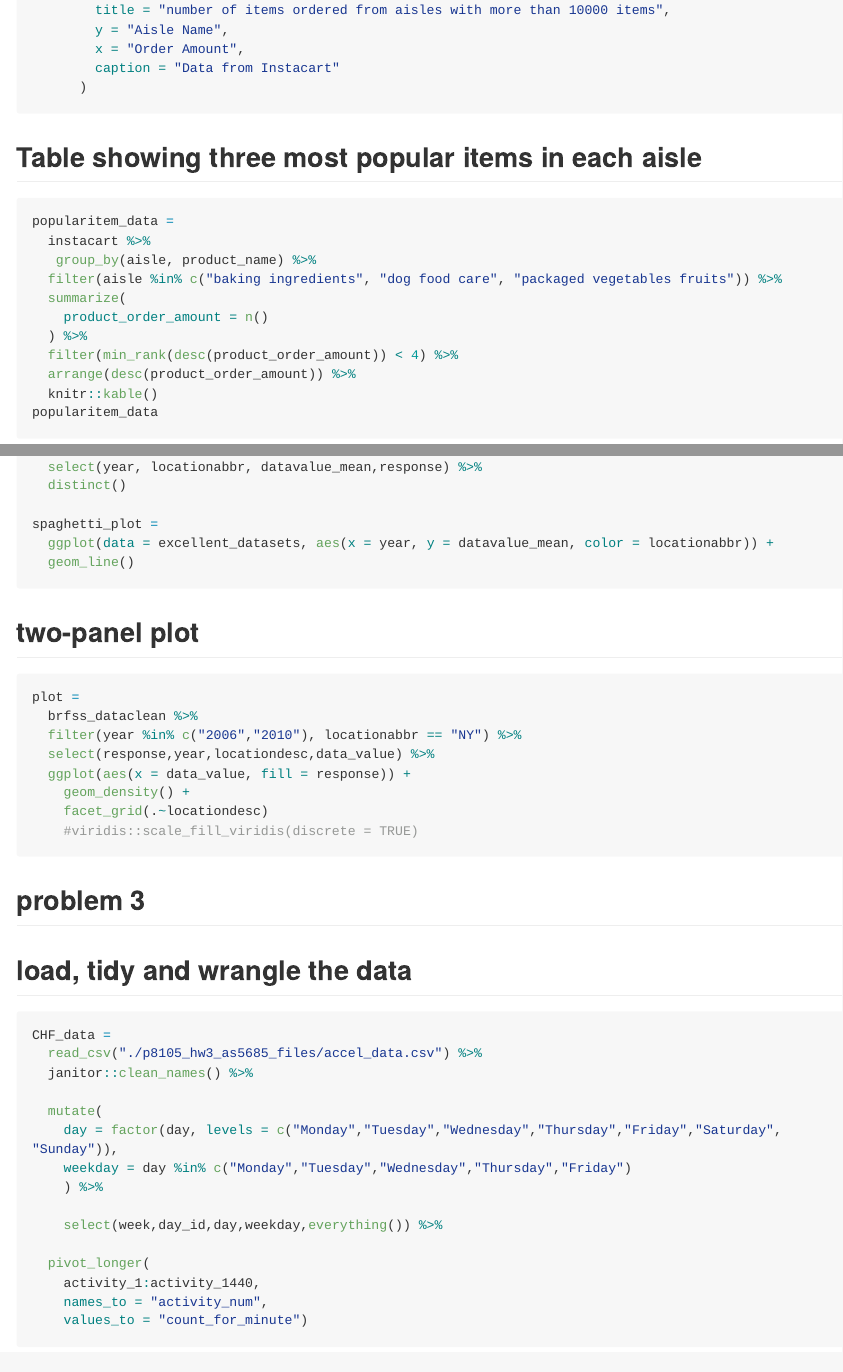
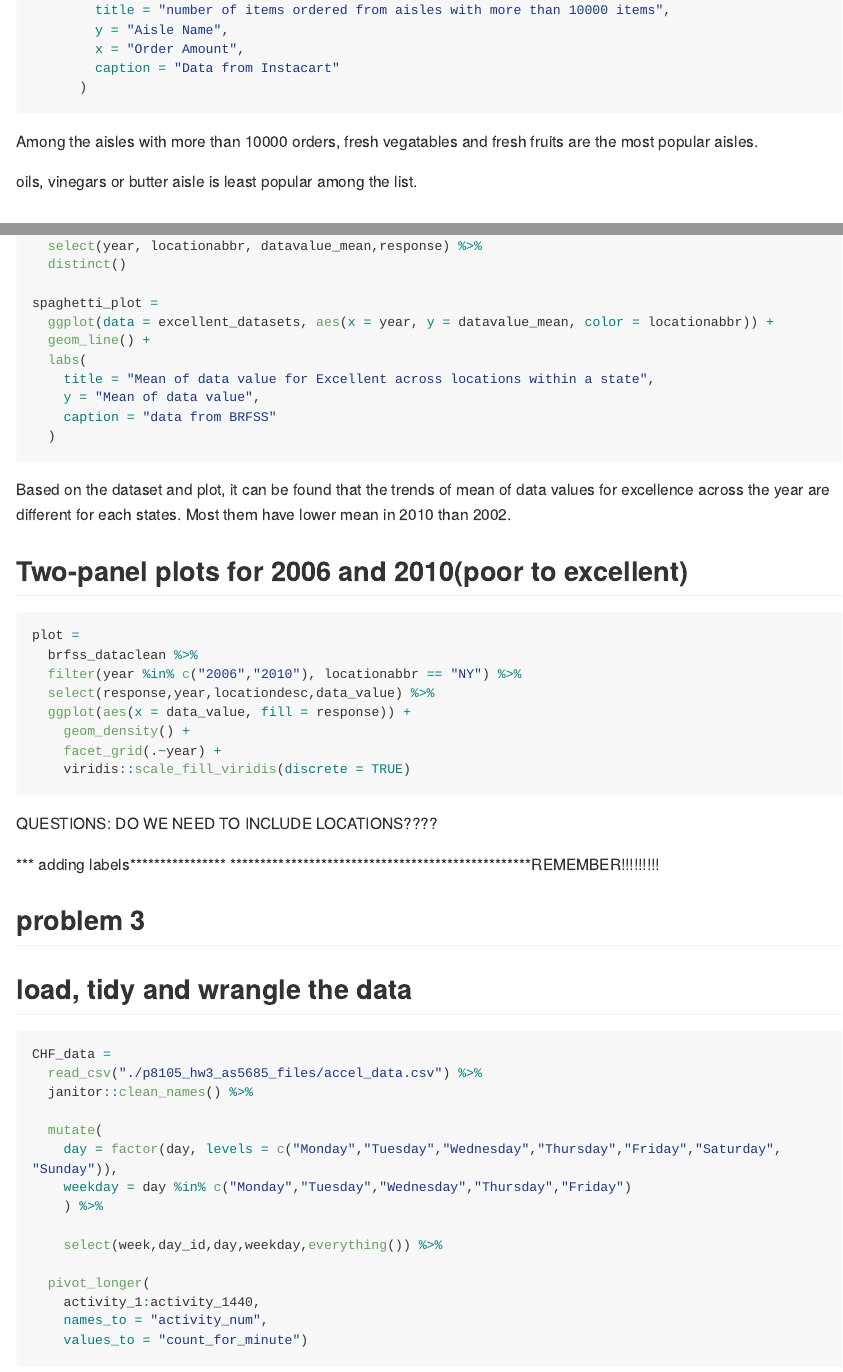
Before and after one commit to shaoanran/p8105_hw3_as5685, an R Markdown document (p8105_hw3_as5685.Rmd): the page in a window 1100 px wide, from 1220 px down before the commit and from 1320 px down after it, so that both start at the same text, and a second part further down, joined at a grey line. The pictures show the output file p8105_hw3_as5685.md that the author committed with the source, drawn offline in the style of GitHub; long lines of code are wrapped.

Commit message:
more comments

````diff
--- a/p8105_hw3_as5685.Rmd
+++ b/p8105_hw3_as5685.Rmd
@@ -52,6 +64,12 @@ popularitem_plot =
         caption = "Data from Instacart"
       )
 ```
+Among the aisles with more than 10000 orders, fresh vegatables and fresh fruits are the most popular aisles.
+
+oils, vinegars or butter aisle is least popular among the list.
+
+
+
 
 ## Table showing three most popular items in each aisle
 ```{r}
@@ -135,10 +173,18 @@ excellent_datasets =
 
 spaghetti_plot =
   ggplot(data = excellent_datasets, aes(x = year, y = datavalue_mean, color = locationabbr)) +
-  geom_line()
+  geom_line() +
+  labs(
+    title = "Mean of data value for Excellent across locations within a state",
+    y = "Mean of data value",
+    caption = "data from BRFSS"
+  )
 ```
 
-## two-panel plot
+Based on the dataset and plot, it can be found that the trends of mean of data values for excellence across the year are different for each states. Most them have lower mean in 2010 than 2002.
+
+
+## Two-panel plots for 2006 and 2010(poor to excellent)
 ```{r}
 plot =
   brfss_dataclean %>%
@@ -146,11 +192,16 @@ plot =
   select(response,year,locationdesc,data_value) %>%
   ggplot(aes(x = data_value, fill = response)) +
     geom_density() +
-    facet_grid(.~locationdesc)
-    #viridis::scale_fill_viridis(discrete = TRUE)
+    facet_grid(.~year) +
+    viridis::scale_fill_viridis(discrete = TRUE)
 ```
+QUESTIONS: DO WE NEED TO INCLUDE LOCATIONS????
+
+*** adding labels****************
+**************************************************REMEMBER!!!!!!!!!
+
+
 ## problem 3
-
 ## load, tidy and wrangle the data
 ```{r}
 CHF_data =
````
Also changed, not shown: p8105_hw3_as5685.md, p8105_hw3_as5685.Rmd (50 more changed lines).
